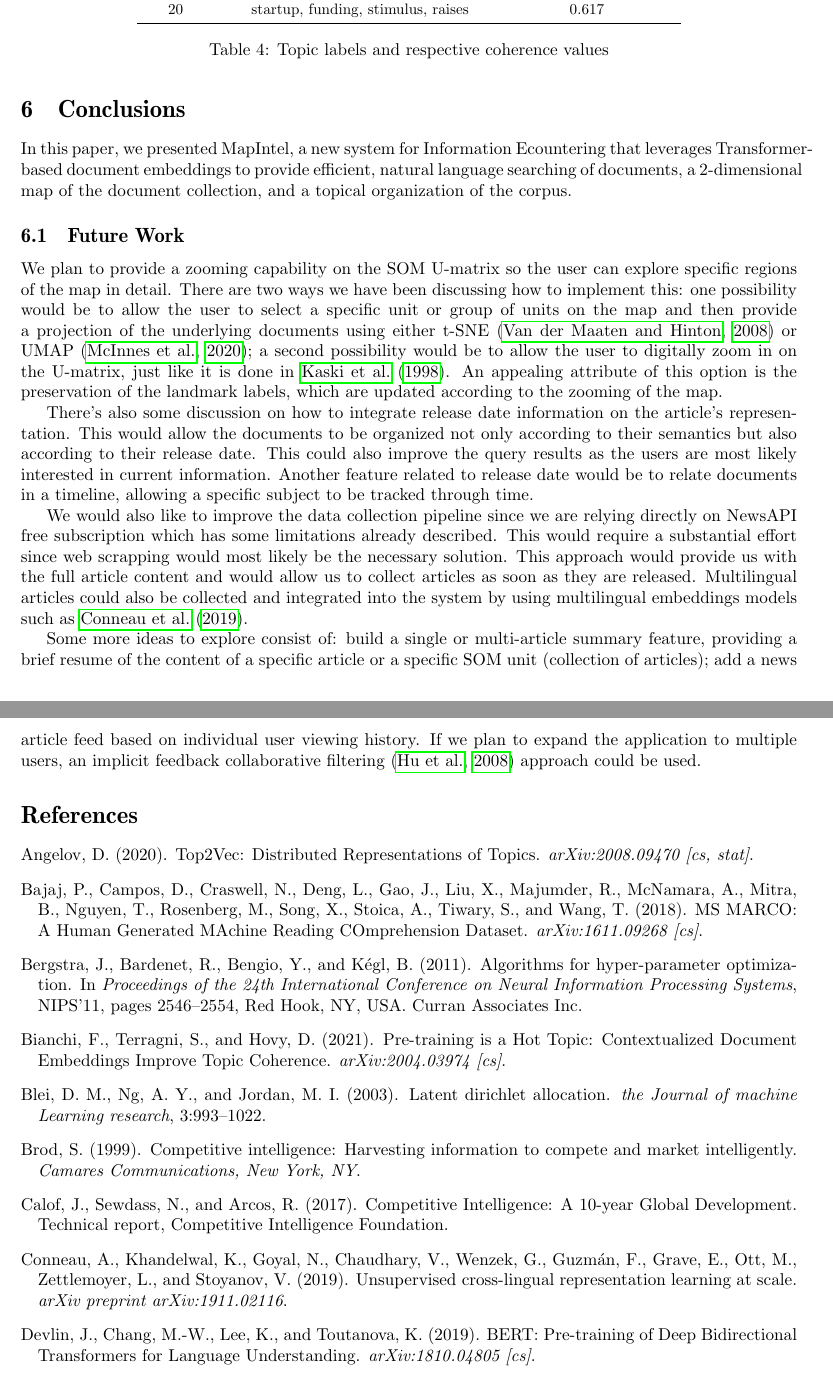
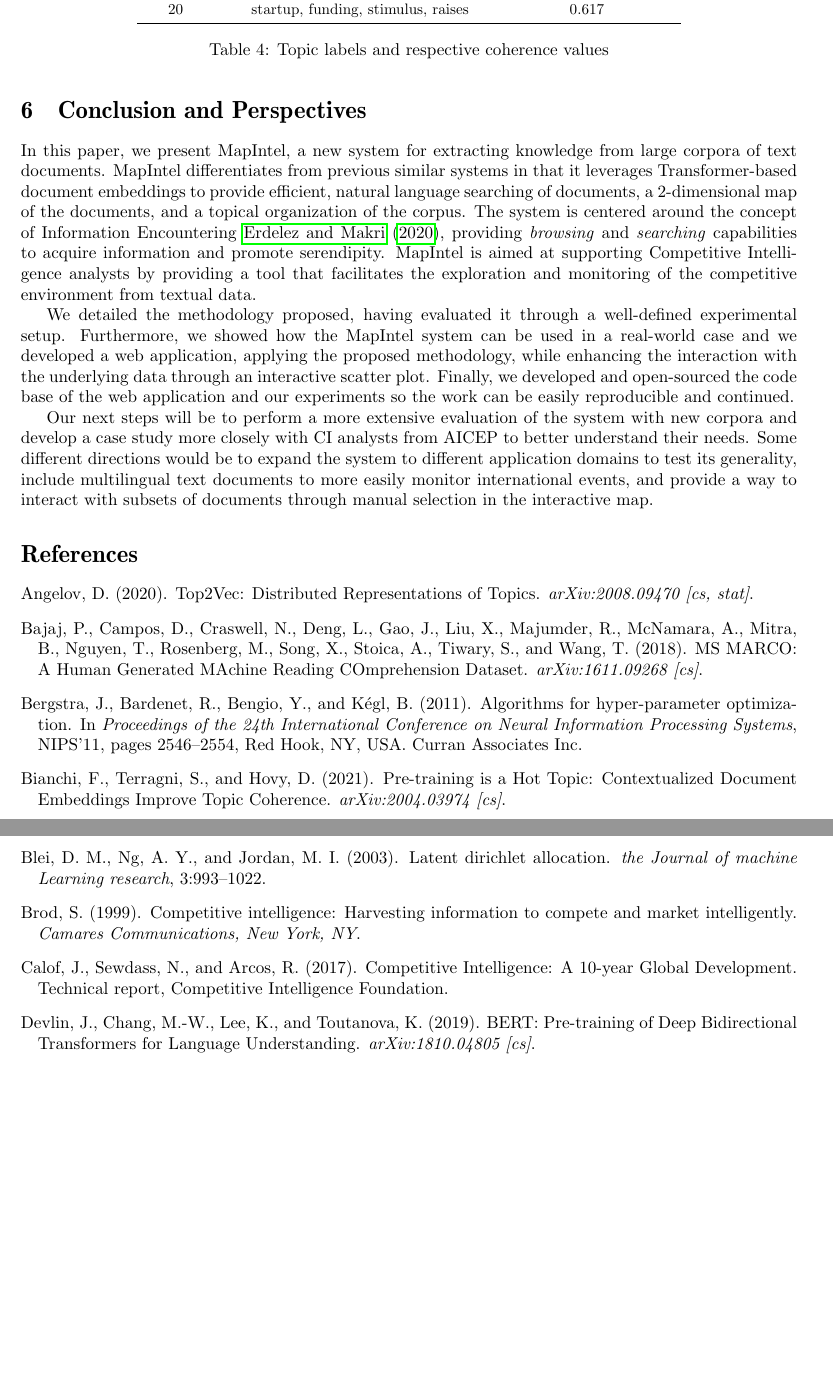
Before and after one commit to NOVA-IMS-Innovation-and-Analytics-Lab/mapintel_research, a LaTeX paper (research/main.tex): two parts of pages 11 and 12 of 13 before the commit and two parts of pages 12 and 13 of 14 after it, joined at a grey line, cut so that both start at the same text, the shorter picture padded with empty space. Compiled offline with pdfLaTeX.

Commit message:
Add Fernando's suggestions and finish Conclusion

```diff
--- a/research/main.tex
+++ b/research/main.tex
@@ -335,31 +333,17 @@ Besides the searching and browsing functionality, the system can also organize t
   \caption{Topic labels and respective coherence values}
   \label{topic_labels}
 \end{table}
-
-% Mention what is the range of the score present in the table query_results
-% Demonstrate the utility of the software for competitive intelligence and include prints of the built application.
+% TODO: Mention what is the range of the score present in the table query_results. The score is between 0 and 1 (fix it).
 % Analyze the application and extract conclusions on the data
 
-\section{Conclusions}
+\section{Conclusion and Perspectives}
 % Explain what you have learned and how that influences your next steps. Why does what you discovered matter?
-% Say that the system can be applied in different contexts and not only on CI.
 % Make sure that you defend your conclusions. (this is conclusions, not opinions!)
-In this paper, we presented MapIntel, a new system for Information Ecountering that leverages Transformer-based document embeddings to provide efficient, natural language searching of documents, a 2-dimensional map of the document collection, and a topical organization of the corpus.
+In this paper, we present MapIntel, a new system for extracting knowledge from large corpora of text documents. MapIntel differentiates from previous similar systems in that it leverages Transformer-based document embeddings to provide efficient, natural language searching of documents, a 2-dimensional map of the documents, and a topical organization of the corpus. The system is centered around the concept of Information Encountering \citet{erdelez2020}, providing \emph{browsing} and \emph{searching} capabilities to acquire information and promote serendipity. MapIntel is aimed at supporting Competitive Intelligence analysts by providing a tool that facilitates the exploration and monitoring of the competitive environment from textual data.
 
-\subsection{Future Work}
-% Describe your plan of action for the next several weeks of research. Detail the next steps for this team.
+We detailed the methodology proposed, having evaluated it through a well-defined experimental setup. Furthermore, we showed how the MapIntel system can be used in a real-world case and we developed a web application, applying the proposed methodology, while enhancing the interaction with the underlying data through an interactive scatter plot. Finally, we developed and open-sourced the code base of the web application and our experiments so the work can be easily reproducible and continued.
 
-%  Zoom in UMAP
-We plan to provide a zooming capability on the SOM U-matrix so the user can explore specific regions of the map in detail. There are two ways we have been discussing how to implement this: one possibility would be to allow the user to select a specific unit or group of units on the map and then provide a projection of the underlying documents using either t-SNE \citep{vandermaaten2008} or UMAP \citep{mcinnes2020}; a second possibility would be to allow the user to digitally zoom in on the U-matrix, just like it is done in \citet{kaski1998}. An appealing attribute of this option is the preservation of the landmark labels, which are updated according to the zooming of the map.
-
-% Add a time dimension to the UMAP plot and identify the underlying histories among the articles across time
-There's also some discussion on how to integrate release date information on the article's representation. This would allow the documents to be organized not only according to their semantics but also according to their release date. This could also improve the query results as the users are most likely interested in current information. Another feature related to release date would be to relate documents in a timeline, allowing a specific subject to be tracked through time.
-
-%  Improve the data collection
-We would also like to improve the data collection pipeline since we are relying directly on NewsAPI free subscription which has some limitations already described. This would require a substantial effort since web scrapping would most likely be the necessary solution. This approach would provide us with the full article content and would allow us to collect articles as soon as they are released. Multilingual articles could also be collected and integrated into the system by using multilingual embeddings models such as \citet{conneau2019}.
-
-% Add a summarization feature to summarize a set of documents. Add a news feed that allows the user to look at the most recent and relevant news.
-Some more ideas to explore consist of: build a single or multi-article summary feature, providing a brief resume of the content of a specific article or a specific SOM unit (collection of articles); add a news article feed based on individual user viewing history. If we plan to expand the application to multiple users, an implicit feedback collaborative filtering \citep{hu2008} approach could be used.
+Our next steps will be to perform a more extensive evaluation of the system with new corpora and develop a case study more closely with CI analysts from AICEP to better understand their needs. Some different directions would be to expand the system to different application domains to test its generality, include multilingual text documents to more easily monitor international events, and provide a way to interact with subsets of documents through manual selection in the interactive map.
 
 \bibliographystyle{apalike}
 \bibliography{bibliography}
```
Also changed, not shown: research/main.pdf, research/main.tex (20 more changed lines).
